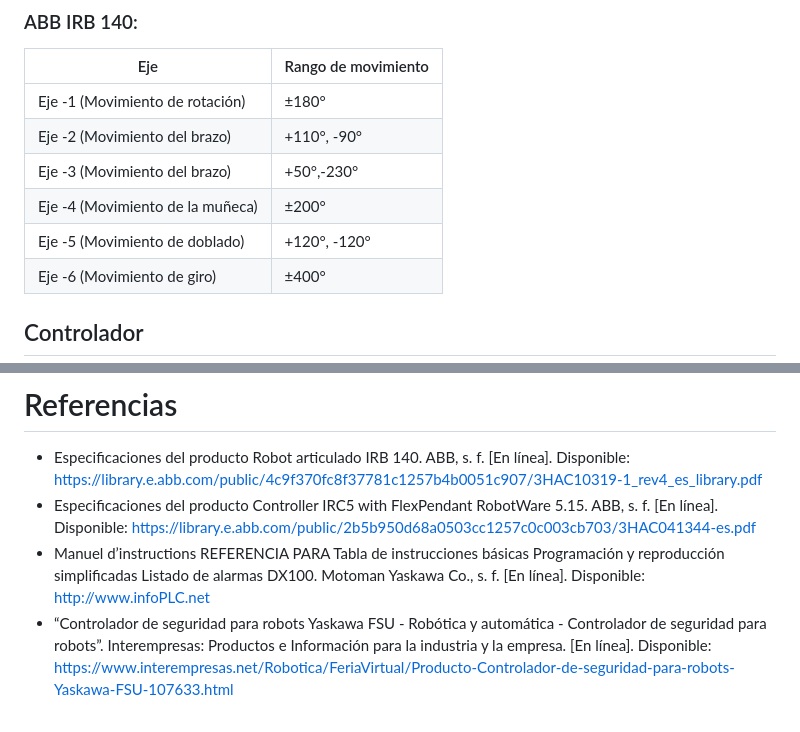
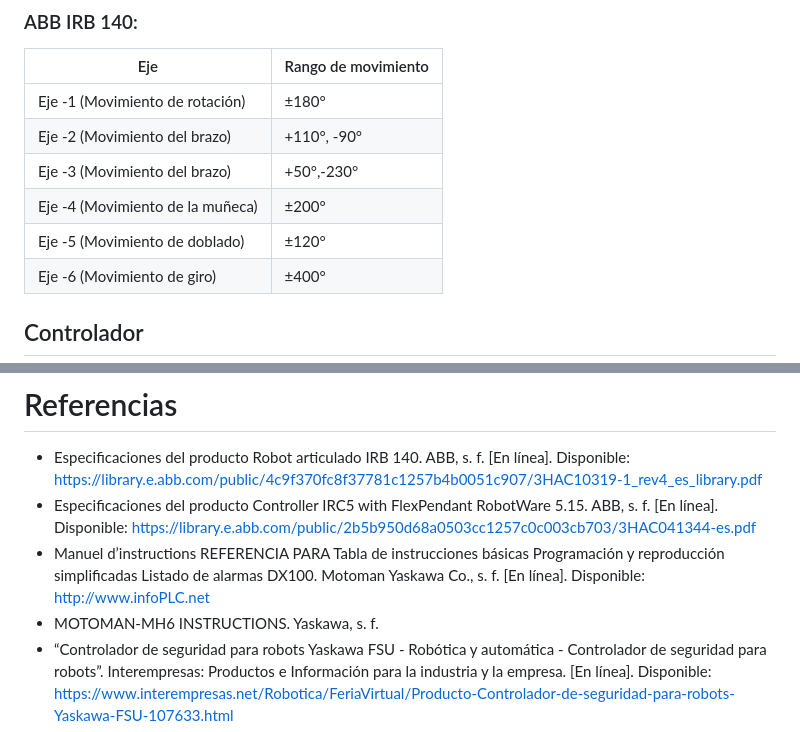
Before and after one commit to CatalinaCriollo/Lab2-Robotica, a Markdown page: README.md, 2 parts joined by grey strips. Rendered like a GitHub page.

```diff
--- a/README.md
+++ b/README.md
@@ -54,7 +54,7 @@ En este informe de laboratorio se comparan dos manipuladores ampliamente utiliza
 | Eje -2 (Movimiento del brazo)| +110°, -90°|
 | Eje -3 (Movimiento del brazo)| +50°,-230°|
 | Eje -4 (Movimiento de la muñeca)| ±200°|
-| Eje -5 (Movimiento de doblado)| +120°, -120°|
+| Eje -5 (Movimiento de doblado)| ±120°|
 | Eje -6 (Movimiento de giro)| ±400°|
 
 ## Controlador
@@ -185,5 +185,6 @@ Se realizo un código en python
 * Especificaciones del producto Robot articulado IRB 140. ABB, s. f. [En línea]. Disponible: https://library.e.abb.com/public/4c9f370fc8f37781c1257b4b0051c907/3HAC10319-1_rev4_es_library.pdf
 * Especificaciones del producto Controller IRC5 with FlexPendant RobotWare 5.15. ABB, s. f. [En línea]. Disponible: https://library.e.abb.com/public/2b5b950d68a0503cc1257c0c003cb703/3HAC041344-es.pdf
 * Manuel d’instructions REFERENCIA PARA Tabla de instrucciones básicas Programación y reproducción simplificadas Listado de alarmas DX100. Motoman Yaskawa Co., s. f. [En línea]. Disponible: http://www.infoPLC.net
+* MOTOMAN-MH6 INSTRUCTIONS. Yaskawa, s. f.
 * “Controlador de seguridad para robots Yaskawa FSU - Robótica y automática - Controlador de seguridad para robots”. Interempresas: Productos e Información para la industria y la empresa. [En línea]. Disponible: https://www.interempresas.net/Robotica/FeriaVirtual/Producto-Controlador-de-seguridad-para-robots-Yaskawa-FSU-107633.html
 * “¿Cómo mover un Robot Industrial? | Sigma imecsa”. Sigma Imecsa. [En línea]. Disponible: https://www.sigmaimecsa.com/como-mover-un-robot-industrial.html
```
